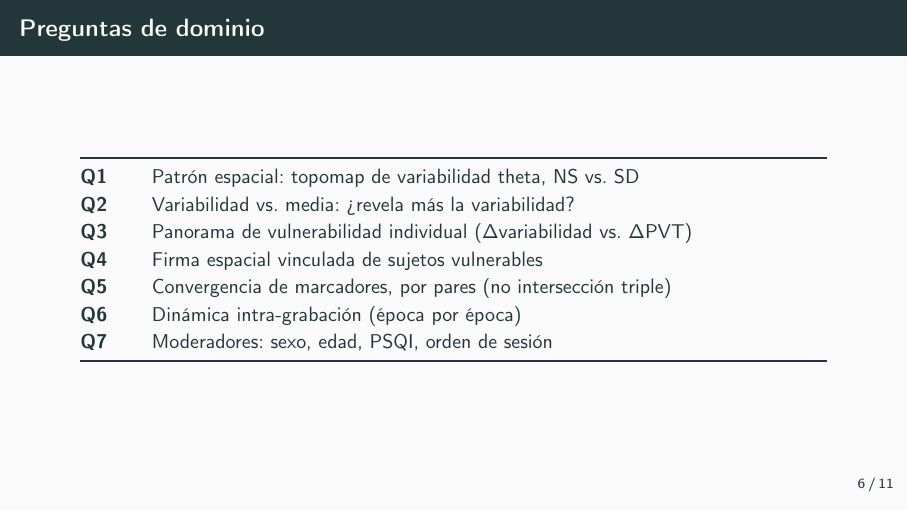
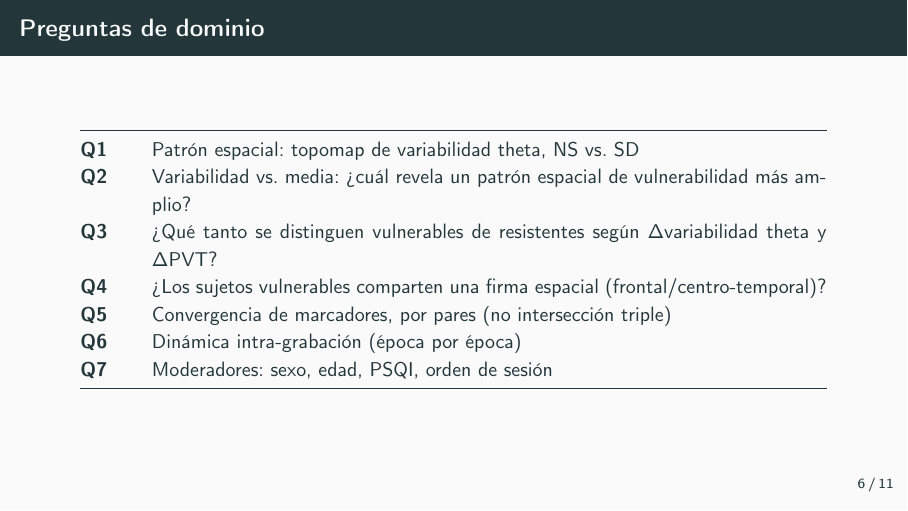
Before and after one commit to Andrea-Coa/data-visualization-project, LaTeX slides (deliveries/week05/PresentationWeek05.tex): page 7 of 12. Compiled offline with pdfLaTeX.

Commit message:
acutualización de preguntas

```diff
--- a/deliveries/week05/PresentationWeek05.tex
+++ b/deliveries/week05/PresentationWeek05.tex
@@ -90,9 +90,9 @@ Solo \textbf{2} participantes tienen SSS + KSS + PVT simultáneamente pareados.
 \begin{tabular}{@{}p{0.06\textwidth}p{0.85\textwidth}@{}}
 \toprule
 \textbf{Q1} & Patrón espacial: topomap de variabilidad theta, NS vs.\ SD \\
-\textbf{Q2} & Variabilidad vs.\ media: ¿revela más la variabilidad? \\
-\textbf{Q3} & Panorama de vulnerabilidad individual ($\Delta$variabilidad vs.\ $\Delta$PVT) \\
-\textbf{Q4} & Firma espacial vinculada de sujetos vulnerables \\
+\textbf{Q2} & Variabilidad vs.\ media: ¿cuál revela un patrón espacial de vulnerabilidad más amplio? \\
+\textbf{Q3} & ¿Qué tanto se distinguen vulnerables de resistentes según $\Delta$variabilidad theta y $\Delta$PVT? \\
+\textbf{Q4} & ¿Los sujetos vulnerables comparten una firma espacial (frontal/centro-temporal)? \\
 \textbf{Q5} & Convergencia de marcadores, por pares (no intersección triple) \\
 \textbf{Q6} & Dinámica intra-grabación (época por época) \\
 \textbf{Q7} & Moderadores: sexo, edad, PSQI, orden de sesión \\
```
Also changed, not shown: deliveries/week05/ProjectProposal.tex (+3 -3 lines), deliveries/week05/PresentationWeek05.pdf, deliveries/week05/ProjectProposal.pdf, deliveries/week05/README.md.
